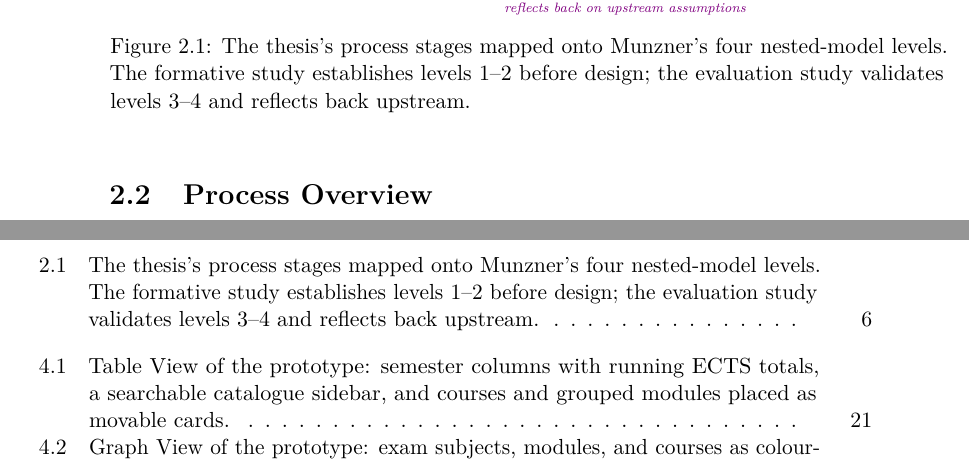
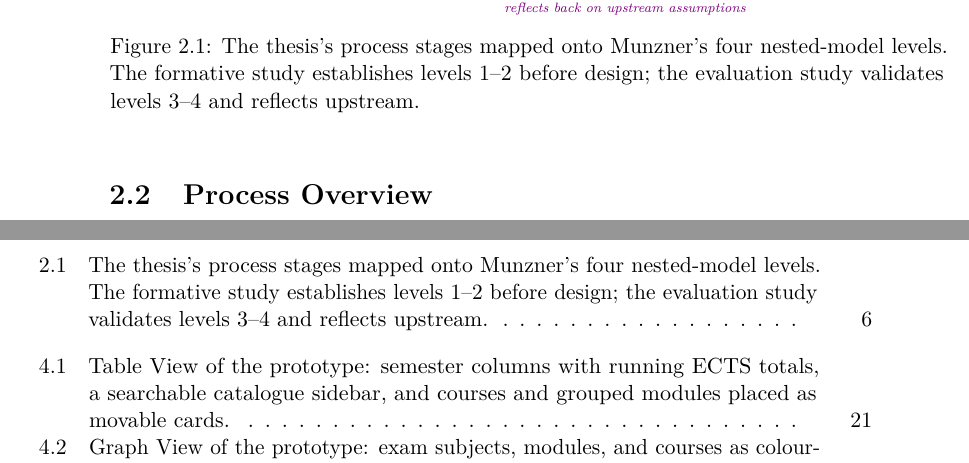
Before and after one commit to morischumacher/Diploma_Thesis, a LaTeX thesis (main.tex, which reads chapters/methodology.tex): two parts of pages 30 and 145 of 196, joined at a grey line, cut so that both start at the same text. Compiled offline with pdfLaTeX.

Commit message:
ch2: figure caption to 197 characters

```diff
--- a/chapters/methodology.tex
+++ b/chapters/methodology.tex
@@ -73,7 +73,7 @@ The two empirical studies in this thesis address distinct, non-overlapping spans
     {reflects back on upstream assumptions};
 
 \end{tikzpicture}
-\caption{The thesis's process stages mapped onto Munzner's four nested-model levels. The formative study establishes levels~1--2 before design; the evaluation study validates levels~3--4 and reflects back upstream.}
+\caption{The thesis's process stages mapped onto Munzner's four nested-model levels. The formative study establishes levels~1--2 before design; the evaluation study validates levels~3--4 and reflects upstream.}
 \label{fig:nested-model-mapping}
 \end{figure}
 
```
